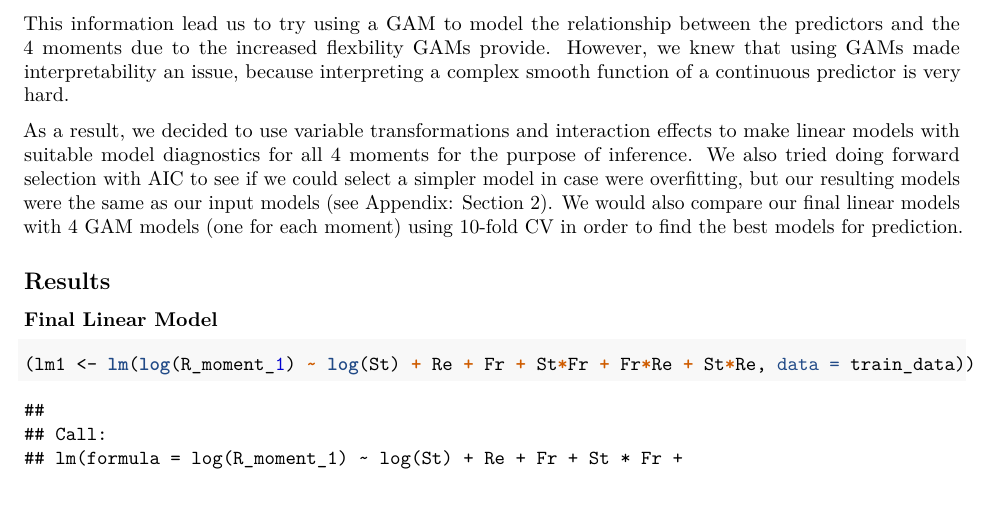
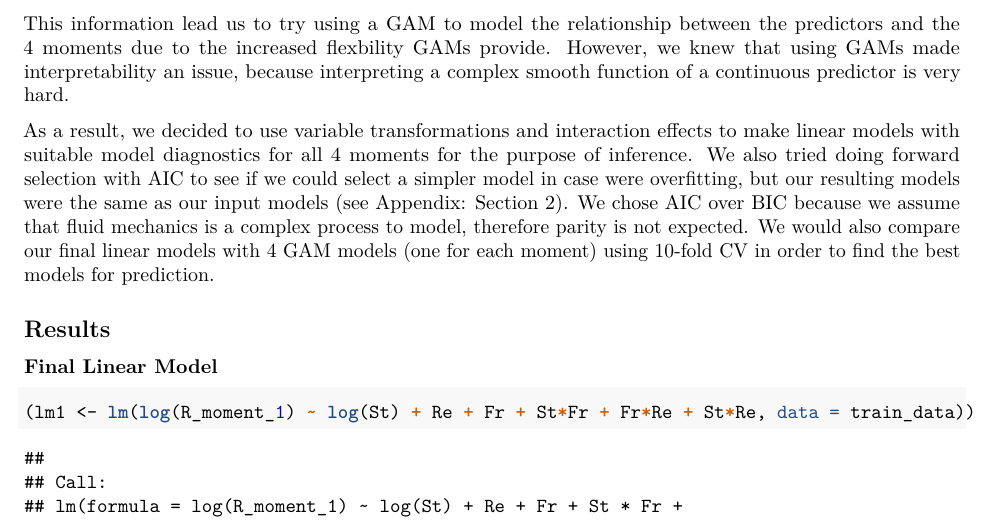
Before and after one commit to alexshen339/STA325_CaseStudy, an R Markdown document (Final-Report.Rmd): part of page 2 of 8, cut so that both start at the same text, the shorter picture padded with empty space. The pictures show the output file Final-Report.pdf that the author committed with the source.

Commit message:
added to methodology

```diff
--- a/Final-Report.Rmd
+++ b/Final-Report.Rmd
@@ -59,7 +59,7 @@ We decided to initially fit the most basic linear model  with all three predicto
 
 This information lead us to try using a GAM to model the relationship between the predictors and the 4 moments due to the increased flexbility GAMs provide. However, we knew that using GAMs made interpretability an issue, because interpreting a complex smooth function of a continuous predictor is very hard.
 
-As a result, we decided to use variable transformations and interaction effects to make linear models with suitable model diagnostics for all 4 moments for the purpose of inference. We also tried doing forward selection with AIC to see if we could select a simpler model in case were overfitting, but our resulting models were the same as our input models (see Appendix: Section 2). We would also compare our final linear models with 4 GAM models (one for each moment) using 10-fold CV in order to find the best models for prediction.
+As a result, we decided to use variable transformations and interaction effects to make linear models with suitable model diagnostics for all 4 moments for the purpose of inference. We also tried doing forward selection with AIC to see if we could select a simpler model in case were overfitting, but our resulting models were the same as our input models (see Appendix: Section 2). We chose AIC over BIC because we assume that fluid mechanics is a complex process to model, therefore parity is not expected. We would also compare our final linear models with 4 GAM models (one for each moment) using 10-fold CV in order to find the best models for prediction.
 
 
 ## Results
```
Also changed, not shown: Final-Report.pdf.
